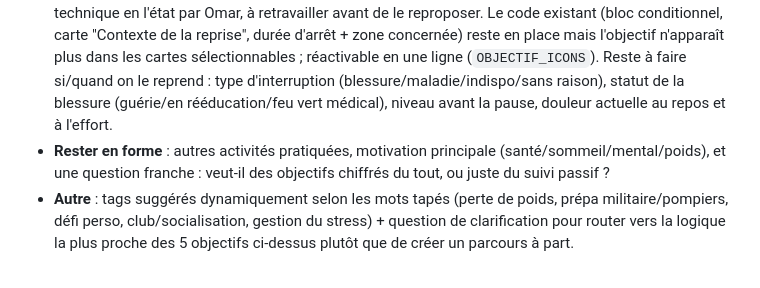
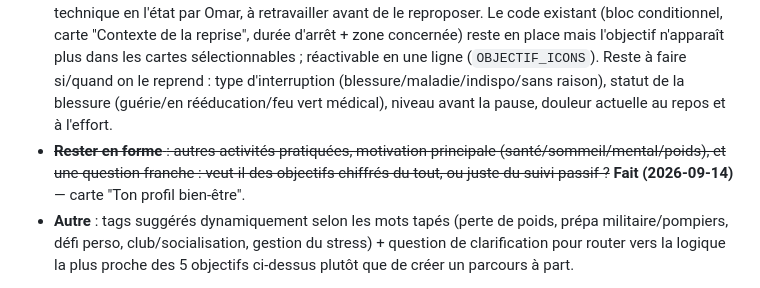
Before and after one commit to alemomar/myrunningapp, a Markdown page: Roadmap/roadmap.md, the part around the change. GitHub-like rendering.

Commit message:
Roadmap: marque la couche A faite pour Rester en forme
Co-Authored-By: Claude Sonnet 5 <noreply@anthropic.com>

```diff
--- a/Roadmap/roadmap.md
+++ b/Roadmap/roadmap.md
@@ -61,7 +61,7 @@ Vision complète transmise par Omar pour approfondir l'onglet Objectifs, au-del
 - ~~**Améliorer mon allure** : FC à l'allure cible, fréquence fractionné/tempo actuelle, VMA connue ou test à proposer.~~ **Fait (2026-09-12)** — allure EF de référence (calculée depuis l'historique) affichée aussi, en plus de la fréquence fractionné/tempo, FC cible et VMA.
 - ~~**Courir plus régulièrement** : créneaux/jours disponibles, principaux freins (motivation/météo/temps/fatigue), préférence de rappel.~~ **Fait (2026-09-12)** — nouveau bloc "Ta régularité" (fréquence actuelle déjà couverte par "Ta situation actuelle").
 - **Reprendre après une pause/blessure** : **Retiré temporairement des choix (2026-09-12)** — jugé trop technique en l'état par Omar, à retravailler avant de le reproposer. Le code existant (bloc conditionnel, carte "Contexte de la reprise", durée d'arrêt + zone concernée) reste en place mais l'objectif n'apparaît plus dans les cartes sélectionnables ; réactivable en une ligne (`OBJECTIF_ICONS`). Reste à faire si/quand on le reprend : type d'interruption (blessure/maladie/indispo/sans raison), statut de la blessure (guérie/en rééducation/feu vert médical), niveau avant la pause, douleur actuelle au repos et à l'effort.
-- **Rester en forme** : autres activités pratiquées, motivation principale (santé/sommeil/mental/poids), et une question franche : veut-il des objectifs chiffrés du tout, ou juste du suivi passif ?
+- ~~**Rester en forme** : autres activités pratiquées, motivation principale (santé/sommeil/mental/poids), et une question franche : veut-il des objectifs chiffrés du tout, ou juste du suivi passif ?~~ **Fait (2026-09-14)** — carte "Ton profil bien-être".
 - **Autre** : tags suggérés dynamiquement selon les mots tapés (perte de poids, prépa militaire/pompiers, défi perso, club/socialisation, gestion du stress) + question de clarification pour router vers la logique la plus proche des 5 objectifs ci-dessus plutôt que de créer un parcours à part.
 
 **B. UX/animations — chaque item est un vrai chantier de design à part entière, à traiter un par un**
```
